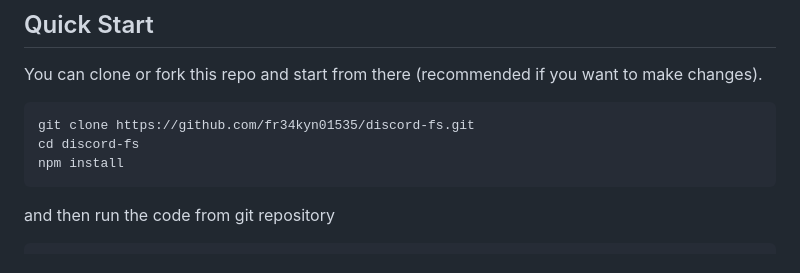
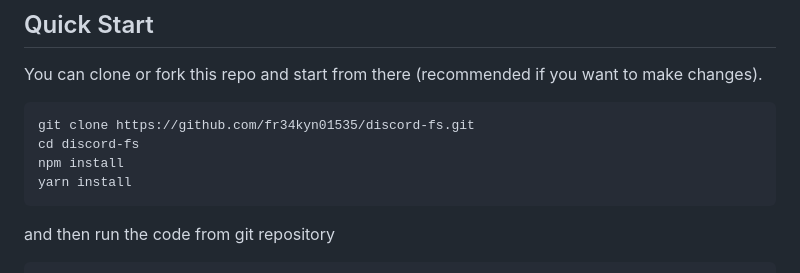
Before and after one commit to fr34kyn01535/discord-fs, a Markdown page: README.md, the part around the change. Rendered like a GitHub page.

Commit message:
add mising `yarn install`

````diff
--- a/README.md
+++ b/README.md
@@ -35,6 +35,7 @@ You can clone or fork this repo and start from there (recommended if you want to
 git clone https://github.com/fr34kyn01535/discord-fs.git
 cd discord-fs
 npm install
+yarn install
 ```
 
 and then run the code from git repository
````
